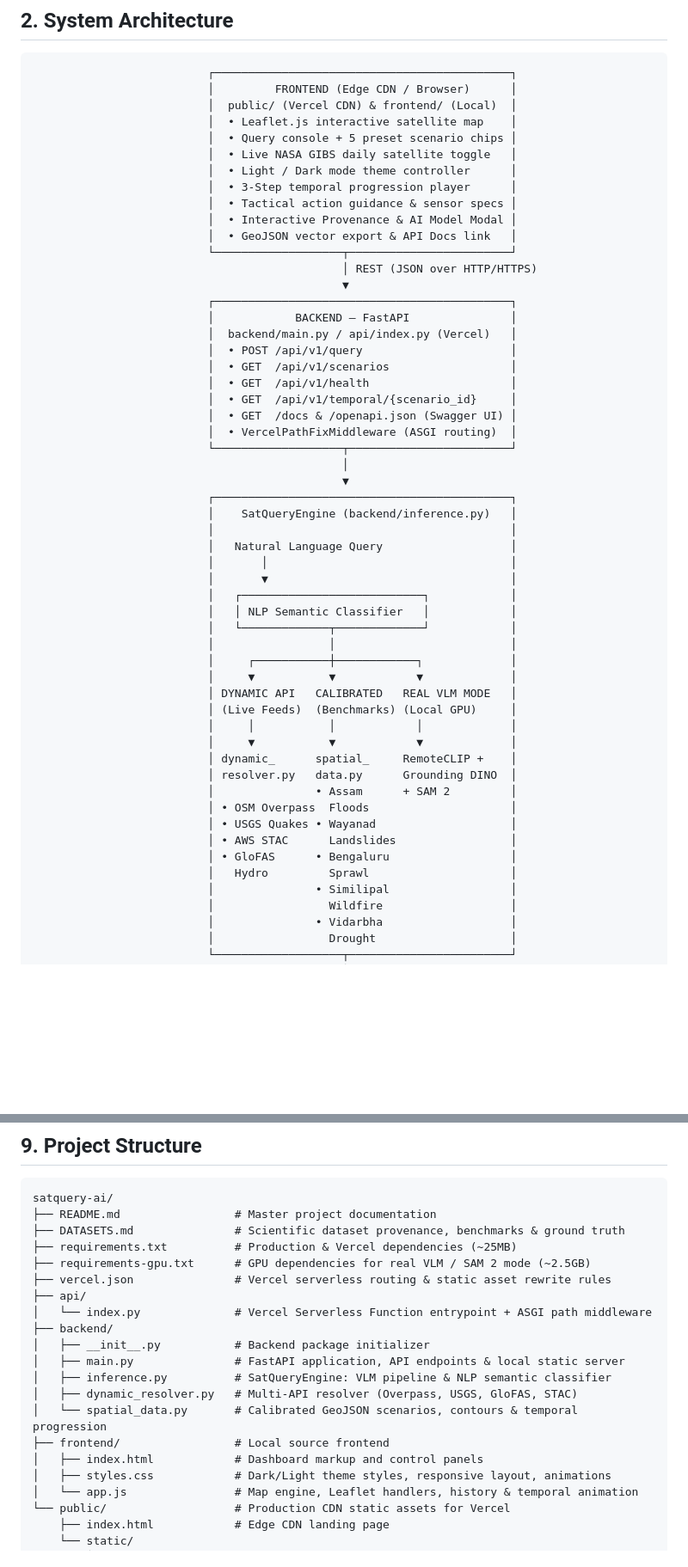
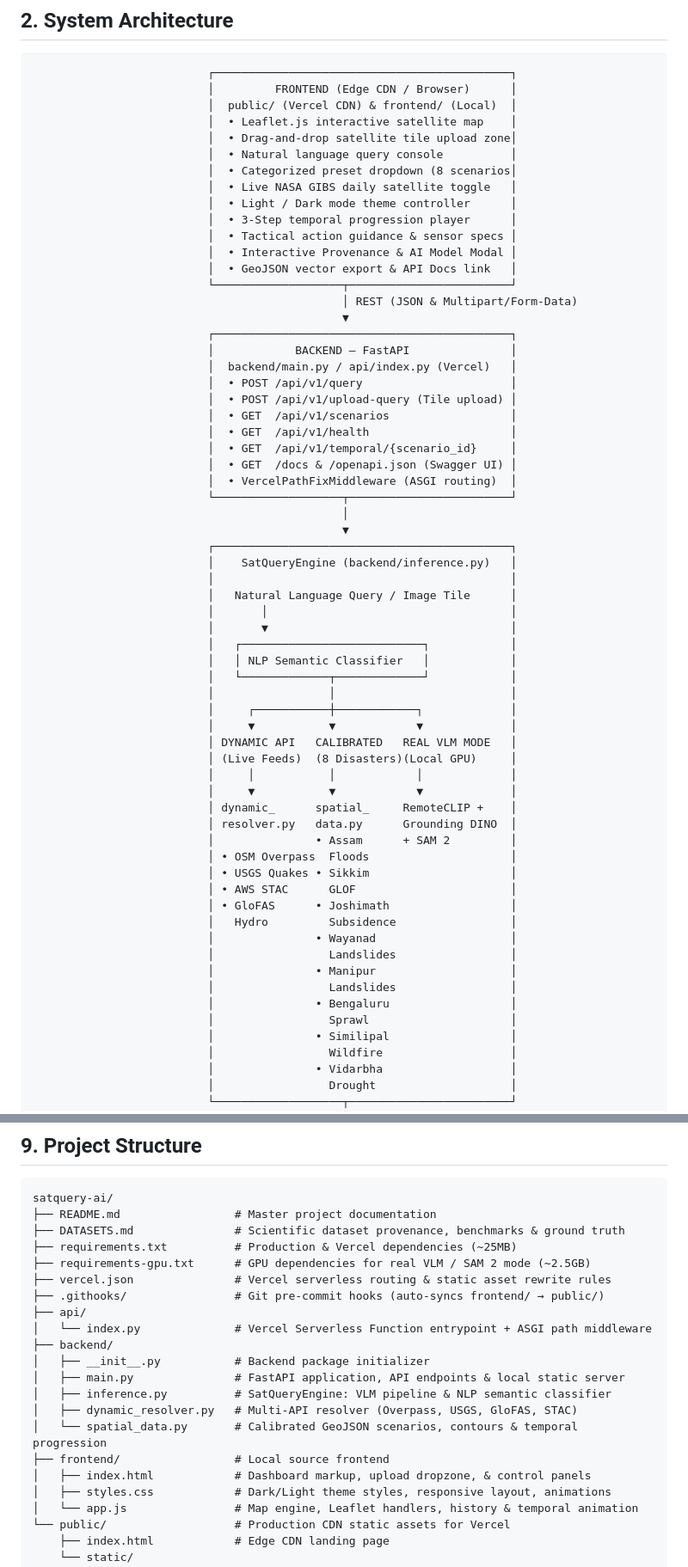
Before and after one commit to lowkeyd3v/satquery-ai, a Markdown page: README.md, 2 parts joined by grey strips. Shown at 86% size. GitHub-like rendering; blank space fills up the shorter version.

```diff
--- a/README.md
+++ b/README.md
@@ -53,7 +53,9 @@ SatQuery AI bridges the divide between raw Earth Observation (EO) satellite tele
                           │         FRONTEND (Edge CDN / Browser)      │
                           │  public/ (Vercel CDN) & frontend/ (Local)  │
                           │  • Leaflet.js interactive satellite map    │
-                          │  • Query console + 5 preset scenario chips │
+                          │  • Drag-and-drop satellite tile upload zone│
+                          │  • Natural language query console          │
+                          │  • Categorized preset dropdown (8 scenarios│
                           │  • Live NASA GIBS daily satellite toggle   │
                           │  • Light / Dark mode theme controller      │
                           │  • 3-Step temporal progression player      │
@@ -61,12 +63,13 @@ SatQuery AI bridges the divide between raw Earth Observation (EO) satellite tele
                           │  • Interactive Provenance & AI Model Modal │
                           │  • GeoJSON vector export & API Docs link   │
                           └───────────────────┬────────────────────────┘
-                                              │ REST (JSON over HTTP/HTTPS)
+                                              │ REST (JSON & Multipart/Form-Data)
                                               ▼
                           ┌────────────────────────────────────────────┐
                           │            BACKEND — FastAPI               │
                           │  backend/main.py / api/index.py (Vercel)   │
                           │  • POST /api/v1/query                      │
+                          │  • POST /api/v1/upload-query (Tile upload) │
                           │  • GET  /api/v1/scenarios                  │
                           │  • GET  /api/v1/health                     │
                           │  • GET  /api/v1/temporal/{scenario_id}     │
@@ -78,7 +81,7 @@ SatQuery AI bridges the divide between raw Earth Observation (EO) satellite tele
                           ┌────────────────────────────────────────────┐
                           │    SatQueryEngine (backend/inference.py)   │
                           │                                            │
-                          │   Natural Language Query                   │
+                          │   Natural Language Query / Image Tile      │
                           │       │                                    │
                           │       ▼                                    │
                           │   ┌───────────────────────────┐            │
@@ -88,17 +91,23 @@ SatQuery AI bridges the divide between raw Earth Observation (EO) satellite tele
                           │     ┌───────────┼────────────┐             │
                           │     ▼           ▼            ▼             │
                           │ DYNAMIC API   CALIBRATED   REAL VLM MODE   │
-                          │ (Live Feeds)  (Benchmarks) (Local GPU)     │
+                          │ (Live Feeds)  (8 Disasters)(Local GPU)     │
                           │     │           │            │             │
                           │     ▼           ▼            ▼             │
                           │ dynamic_      spatial_     RemoteCLIP +    │
                           │ resolver.py   data.py      Grounding DINO  │
                           │               • Assam      + SAM 2         │
                           │ • OSM Overpass  Floods                     │
-                          │ • USGS Quakes • Wayanad                    │
-                          │ • AWS STAC      Landslides                 │
-                          │ • GloFAS      • Bengaluru                  │
-                          │   Hydro         Sprawl                     │
+                          │ • USGS Quakes • Sikkim                     │
+                          │ • AWS STAC      GLOF                       │
+                          │ • GloFAS      • Joshimath                  │
+                          │   Hydro         Subsidence                 │
+                          │               • Wayanad                    │
+                          │                 Landslides                 │
+                          │               • Manipur                    │
+                          │                 Landslides                 │
+                          │               • Bengaluru                  │
+                          │                 Sprawl                     │
                           │               • Similipal                  │
                           │                 Wildfire                   │
                           │               • Vidarbha                   │
@@ -344,6 +379,7 @@ satquery-ai/
 ├── requirements.txt          # Production & Vercel dependencies (~25MB)
 ├── requirements-gpu.txt      # GPU dependencies for real VLM / SAM 2 mode (~2.5GB)
 ├── vercel.json               # Vercel serverless routing & static asset rewrite rules
+├── .githooks/                # Git pre-commit hooks (auto-syncs frontend/ → public/)
 ├── api/
 │   └── index.py              # Vercel Serverless Function entrypoint + ASGI path middleware
 ├── backend/
@@ -353,7 +389,7 @@ satquery-ai/
 │   ├── dynamic_resolver.py   # Multi-API resolver (Overpass, USGS, GloFAS, STAC)
 │   └── spatial_data.py       # Calibrated GeoJSON scenarios, contours & temporal progression
 ├── frontend/                 # Local source frontend
-│   ├── index.html            # Dashboard markup and control panels
+│   ├── index.html            # Dashboard markup, upload dropzone, & control panels
 │   ├── styles.css            # Dark/Light theme styles, responsive layout, animations
 │   └── app.js                # Map engine, Leaflet handlers, history & temporal animation
 └── public/                   # Production CDN static assets for Vercel
```
Also changed, not shown: other parts of README.md (+48 -22 lines).
